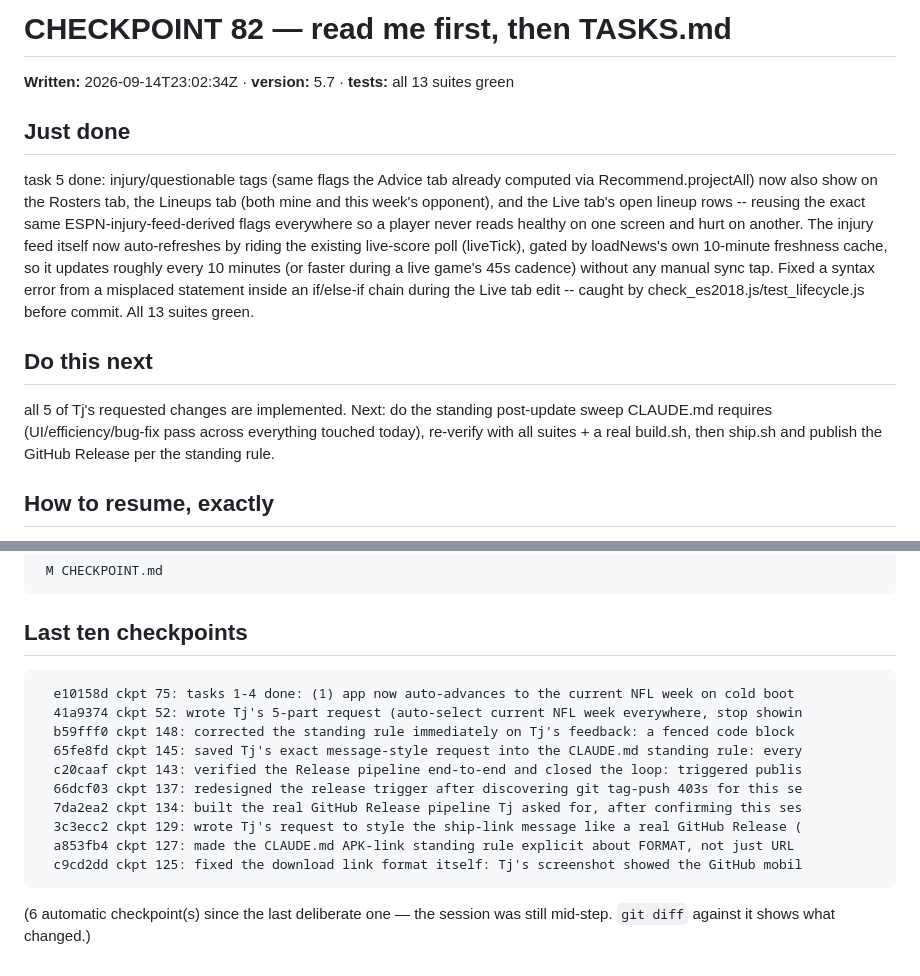
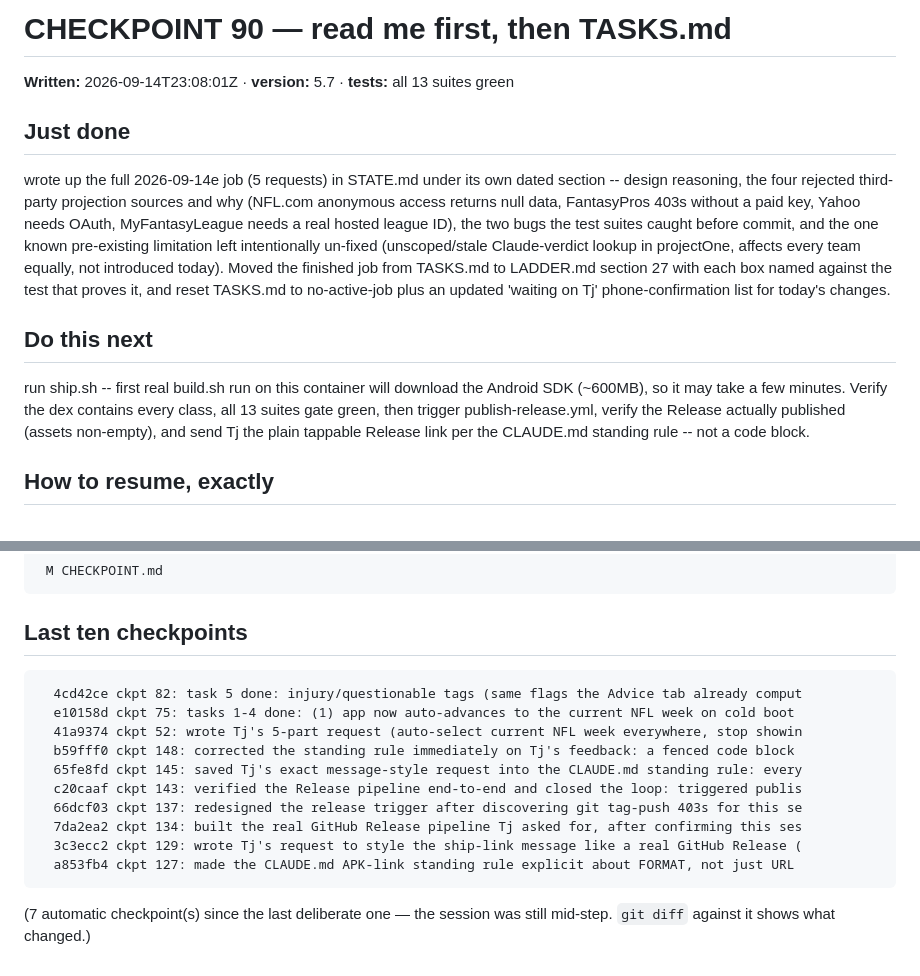
Before and after one commit to tjshea90/fantasy-football, a Markdown page: CHECKPOINT.md, 2 parts joined by grey strips. Drawn GitHub-style.

Commit message:
ckpt 90: wrote up the full 2026-09-14e job (5 requests) in STATE.md under its own dated section -- design reasoning, the four rejected third-party projection sources and why (NFL.com anonymous access returns null data, FantasyPros 403s without a paid key, Yahoo needs OAuth, MyFantasyLeague needs a real hosted league ID), the two bugs the test suites caught before commit, and the one known pre-existing limitation left intentionally un-fixed (unscoped/stale Claude-verdict lookup in projectOne, affects every team equally, not introduced today). Moved the finished job from TASKS.md to LADDER.md section 27 with each box named against the test that proves it, and reset TASKS.md to no-active-job plus an updated 'waiting on Tj' phone-confirmation list for today's changes.
next: run ship.sh -- first real build.sh run on this container will download the Android SDK (~600MB), so it may take a few minutes. Verify the dex contains every class, all 13 suites gate green, then trigger publish-release.yml, verify the Release actually published (assets non-empty), and send Tj the plain tappable Release link per the CLAUDE.md standing rule -- not a code block.
tests: all 13 suites green

Co-Authored-By: Claude Opus 5 <noreply@anthropic.com>

````diff
--- a/CHECKPOINT.md
+++ b/CHECKPOINT.md
@@ -1,12 +1,12 @@
-# CHECKPOINT 82 — read me first, then TASKS.md
+# CHECKPOINT 90 — read me first, then TASKS.md
 
-**Written:** 2026-09-14T23:02:34Z · **version:** 5.7 · **tests:** all 13 suites green
+**Written:** 2026-09-14T23:08:01Z · **version:** 5.7 · **tests:** all 13 suites green
 
 ## Just done
-task 5 done: injury/questionable tags (same flags the Advice tab already computed via Recommend.projectAll) now also show on the Rosters tab, the Lineups tab (both mine and this week's opponent), and the Live tab's open lineup rows -- reusing the exact same ESPN-injury-feed-derived flags everywhere so a player never reads healthy on one screen and hurt on another. The injury feed itself now auto-refreshes by riding the existing live-score poll (liveTick), gated by loadNews's own 10-minute freshness cache, so it updates roughly every 10 minutes (or faster during a live game's 45s cadence) without any manual sync tap. Fixed a syntax error from a misplaced statement inside an if/else-if chain during the Live tab edit -- caught by check_es2018.js/test_lifecycle.js before commit. All 13 suites green.
+wrote up the full 2026-09-14e job (5 requests) in STATE.md under its own dated section -- design reasoning, the four rejected third-party projection sources and why (NFL.com anonymous access returns null data, FantasyPros 403s without a paid key, Yahoo needs OAuth, MyFantasyLeague needs a real hosted league ID), the two bugs the test suites caught before commit, and the one known pre-existing limitation left intentionally un-fixed (unscoped/stale Claude-verdict lookup in projectOne, affects every team equally, not introduced today). Moved the finished job from TASKS.md to LADDER.md section 27 with each box named against the test that proves it, and reset TASKS.md to no-active-job plus an updated 'waiting on Tj' phone-confirmation list for today's changes.
 
 ## Do this next
-all 5 of Tj's requested changes are implemented. Next: do the standing post-update sweep CLAUDE.md requires (UI/efficiency/bug-fix pass across everything touched today), re-verify with all suites + a real build.sh, then ship.sh and publish the GitHub Release per the standing rule.
+run ship.sh -- first real build.sh run on this container will download the Android SDK (~600MB), so it may take a few minutes. Verify the dex contains every class, all 13 suites gate green, then trigger publish-release.yml, verify the Release actually published (assets non-empty), and send Tj the plain tappable Release link per the CLAUDE.md standing rule -- not a code block.
 
 ## How to resume, exactly
 Open this GitHub repo in a Claude Code session on ANY of the three
@@ -26,6 +26,7 @@ request in his own words and `git log` carries every step already taken.
 
 ## Last ten checkpoints
 ```
+  4cd42ce ckpt 82: task 5 done: injury/questionable tags (same flags the Advice tab already comput
   e10158d ckpt 75: tasks 1-4 done: (1) app now auto-advances to the current NFL week on cold boot
   41a9374 ckpt 52: wrote Tj's 5-part request (auto-select current NFL week everywhere, stop showin
   b59fff0 ckpt 148: corrected the standing rule immediately on Tj's feedback: a fenced code block
@@ -35,8 +36,7 @@ request in his own words and `git log` carries every step already taken.
   7da2ea2 ckpt 134: built the real GitHub Release pipeline Tj asked for, after confirming this ses
   3c3ecc2 ckpt 129: wrote Tj's request to style the ship-link message like a real GitHub Release (
   a853fb4 ckpt 127: made the CLAUDE.md APK-link standing rule explicit about FORMAT, not just URL
-  c9cd2dd ckpt 125: fixed the download link format itself: Tj's screenshot showed the GitHub mobil
 ```
 
-(6 automatic checkpoint(s) since the last deliberate one — the
+(7 automatic checkpoint(s) since the last deliberate one — the
 session was still mid-step. `git diff` against it shows what changed.)
````
